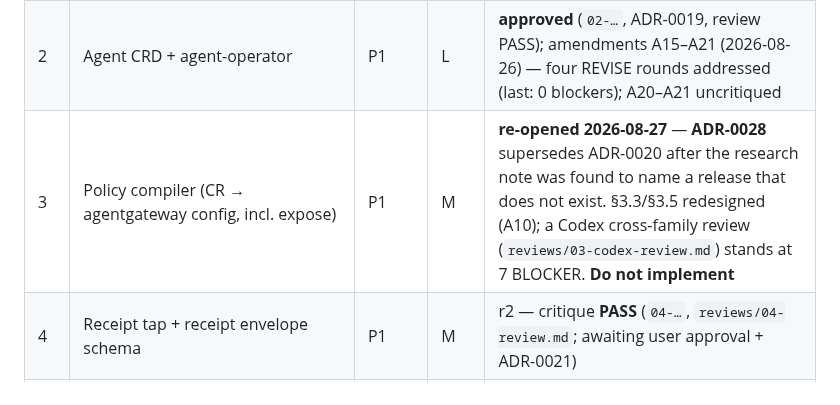
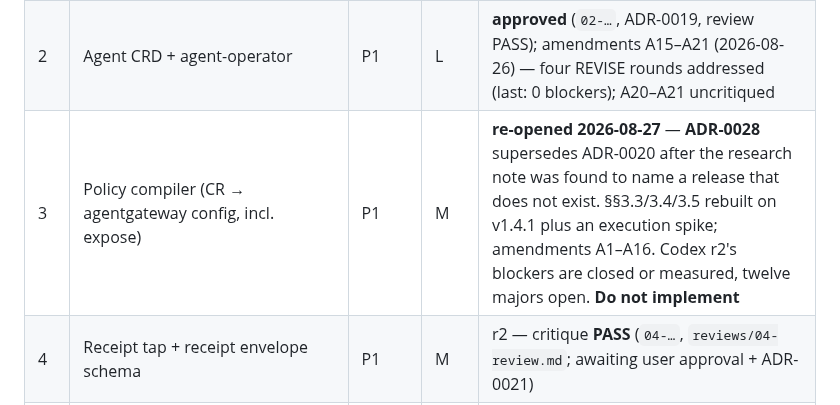
Before and after one commit to Quinyte/assayd, a Markdown page: docs/designs/README.md, the part around the change. Drawn GitHub-style.

```diff
--- a/docs/designs/README.md
+++ b/docs/designs/README.md
@@ -6,7 +6,7 @@ Design-first: every component gets a design doc (per `TEMPLATE.md`) approved **b
 |---|---|---|---|---|
 | 1 | KnowledgeGraphProvider contract (6-tool MCP surface + ontology schema + probe format + conformance) | P2 | M | **approved** (`01-…`, ADR-0017/0018, review PASS) |
 | 2 | Agent CRD + agent-operator | P1 | L | **approved** (`02-…`, ADR-0019, review PASS); amendments A15–A21 (2026-08-26) — four REVISE rounds addressed (last: 0 blockers); A20–A21 uncritiqued |
-| 3 | Policy compiler (CR → agentgateway config, incl. expose) | P1 | M | **re-opened 2026-08-27** — **ADR-0028** supersedes ADR-0020 after the research note was found to name a release that does not exist. §3.3/§3.5 redesigned (A10); a Codex cross-family review (`reviews/03-codex-review.md`) stands at 7 BLOCKER. **Do not implement** |
+| 3 | Policy compiler (CR → agentgateway config, incl. expose) | P1 | M | **re-opened 2026-08-27** — **ADR-0028** supersedes ADR-0020 after the research note was found to name a release that does not exist. §§3.3/3.4/3.5 rebuilt on v1.4.1 plus an execution spike; amendments A1–A16. Codex r2's blockers are closed or measured, twelve majors open. **Do not implement** |
 | 4 | Receipt tap + receipt envelope schema | P1 | M | r2 — critique **PASS** (`04-…`, `reviews/04-review.md`; awaiting user approval + ADR-0021) |
 | 5 | Agent directory (OASF on JetStream KV) | P1 | S | r2 — critique **PASS** (`05-…`, `reviews/05-review.md`; awaiting user approval, ADR-0022) |
 | 6 | Identity glue | P1 | M | r2 — critique **PASS** (`06-…`, `reviews/06-review.md`; awaiting user approval, ADR-0022) |
```
Also changed, not shown: docs/designs/03-policy-compiler.md (+1 -1 lines).
